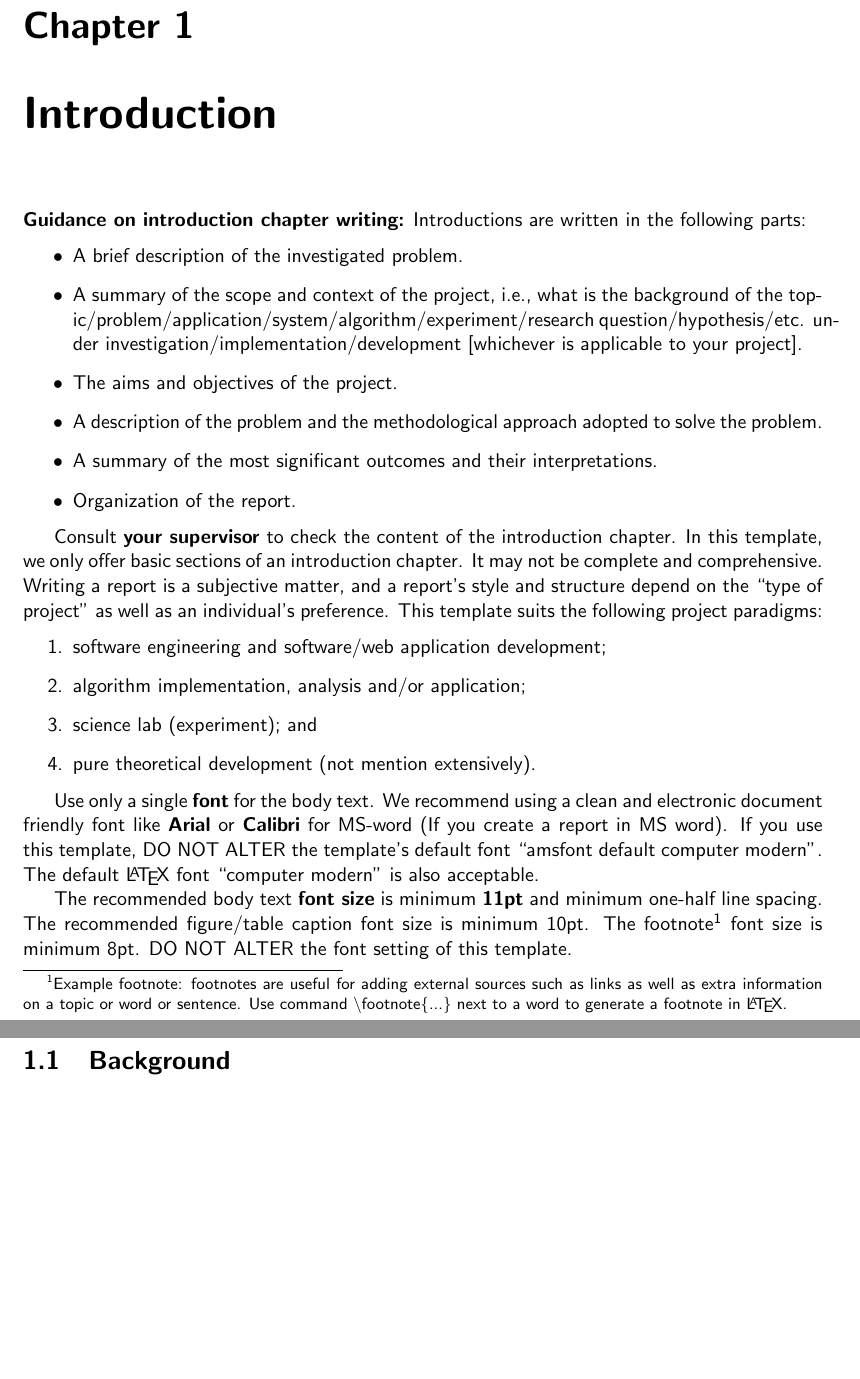
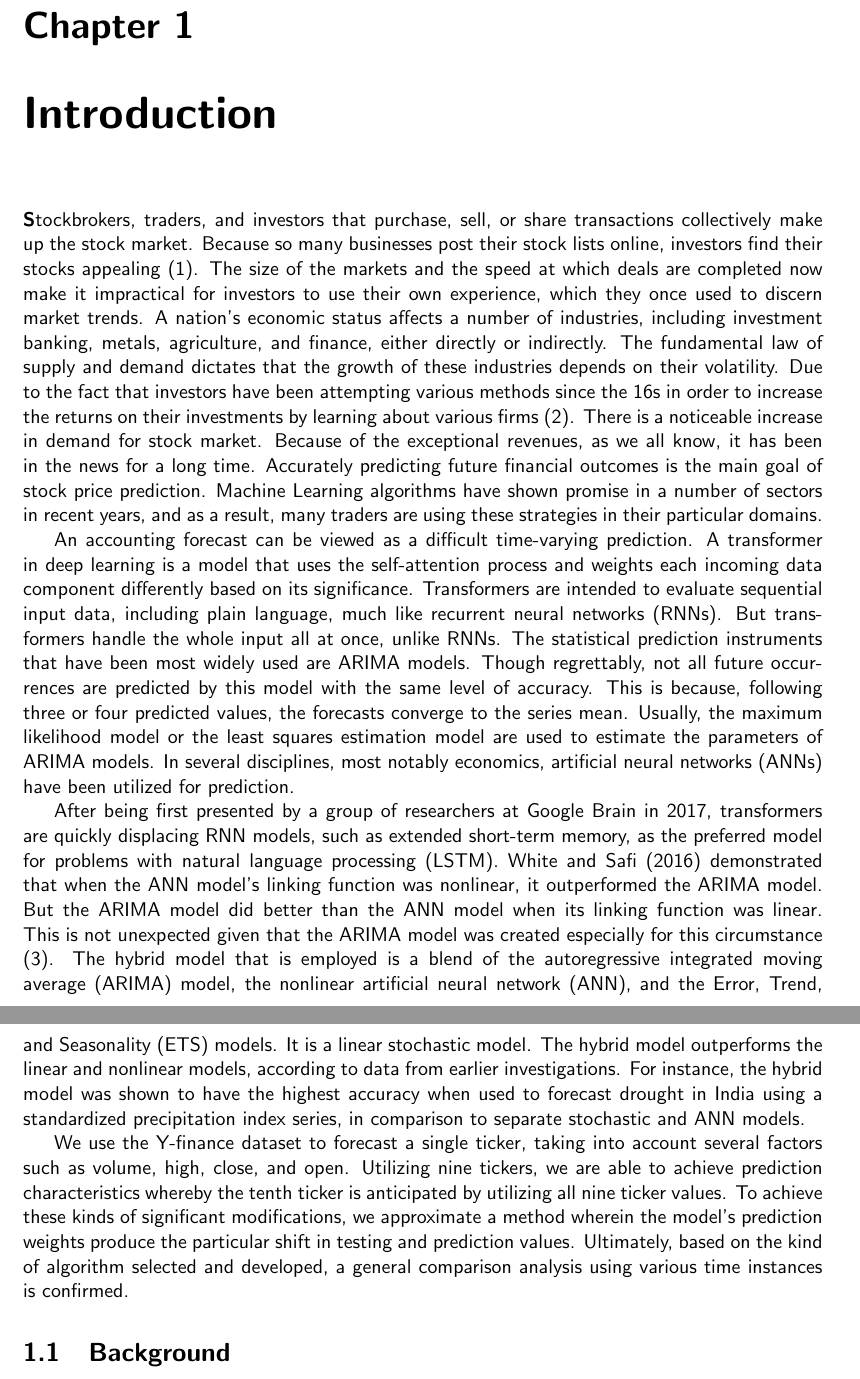
Before and after one commit to csci595-research-lit-spring-2024/595-class-project-spring-2024-Sridhar29Ch, a LaTeX thesis (reports/main_cs_tamuc_report.tex, which reads reports/chapters/introduction.tex, reports/references.bib): two parts of pages 10 and 11 of 30, joined at a grey line, cut so that both start at the same text, the shorter picture padded with empty space. Compiled offline with pdfLaTeX.

Commit message:
Added Introduction

```diff
--- a/reports/chapters/introduction.tex
+++ b/reports/chapters/introduction.tex
@@ -2,28 +2,14 @@
 \label{ch:into} % This how you label a chapter and the key (e.g., ch:into) will be used to refer this chapter ``Introduction'' later in the report.
 % the key ``ch:into'' can be used with command \ref{ch:intor} to refere this Chapter.
 
-\textbf{Guidance on introduction chapter writing:} Introductions are written in the following parts:
-\begin{itemize}
-    \item A brief  description of the investigated problem.
-    \item A summary of the scope and context of the project, i.e., what is the background of the topic/problem/application/system/algorithm/experiment/research question/hypothesis/etc. under investigation/implementation/development [whichever is applicable to your project].
-    \item The aims and objectives of the project.
-    \item A description of the problem and the methodological approach adopted to solve the problem.
-    \item A summary of the most significant outcomes and their interpretations.
-    \item Organization of the report.
-\end{itemize}
+\textbf Stockbrokers, traders, and investors that purchase, sell, or share transactions collectively make up the stock market. Because so many businesses post their stock lists online, investors find their stocks appealing \cite{bhattacharjee2019stock}. The size of the markets and the speed at which deals are completed now make it impractical for investors to use their own experience, which they once used to discern market trends. A nation's economic status affects a number of industries, including investment banking, metals, agriculture, and finance, either directly or indirectly. The fundamental law of supply and demand dictates that the growth of these industries depends on their volatility. Due to the fact that investors have been attempting various methods since the 16s in order to increase the returns on their investments by learning about various firms \cite{mehta2021stock}. There is a noticeable increase in demand for stock market. Because of the exceptional revenues, as we all know, it has been in the news for a long time. Accurately predicting future financial outcomes is the main goal of stock price prediction. Machine Learning algorithms have shown promise in a number of sectors in recent years, and as a result, many traders are using these strategies in their particular domains.
 
 
-Consult \textbf{your supervisor} to check the content of the introduction chapter. In this template, we only offer basic sections of an introduction chapter. It may  not be complete and comprehensive. Writing a report is a subjective matter, and a report's style and structure depend on the ``type of project'' as well as an individual's preference. This template suits the following project paradigms:
-\begin{enumerate}
-    \item software engineering and software/web application development;
-    \item algorithm implementation, analysis and/or application;
-    \item science lab (experiment); and
-    \item pure theoretical development (not mention extensively).
-\end{enumerate}
+An accounting forecast can be viewed as a difficult time-varying prediction. A transformer in deep learning is a model that uses the self-attention process and weights each incoming data component differently based on its significance. Transformers are intended to evaluate sequential input data, including plain language, much like recurrent neural networks (RNNs). But transformers handle the whole input all at once, unlike RNNs. The statistical prediction instruments that have been most widely used are ARIMA models. Though regrettably, not all future occurrences are predicted by this model with the same level of accuracy. This is because, following three or four predicted values, the forecasts converge to the series mean. Usually, the maximum likelihood model or the least squares estimation model are used to estimate the parameters of ARIMA models. In several disciplines, most notably economics, artificial neural networks (ANNs) have been utilized for prediction.
 
-Use only a single \textbf{font} for the body text. We recommend using a clean and electronic document friendly font like \textbf{Arial} or \textbf{Calibri} for MS-word (If you create a report in MS word). If you use this template, DO NOT ALTER the template's default font ``amsfont default computer modern''. The default \LaTeX~font ``computer modern'' is also acceptable.
+After being first presented by a group of researchers at Google Brain in 2017, transformers are quickly displacing RNN models, such as extended short-term memory, as the preferred model for problems with natural language processing (LSTM). White and Safi (2016) demonstrated that when the ANN model's linking function was nonlinear, it outperformed the ARIMA model. But the ARIMA model did better than the ANN model when its linking function was linear. This is not unexpected given that the ARIMA model was created especially for this circumstance \cite{safi2021hybrid}. The hybrid model that is employed is a blend of the autoregressive integrated moving average (ARIMA) model, the nonlinear artificial neural network (ANN), and the Error, Trend, and Seasonality (ETS) models. It is a linear stochastic model. The hybrid model outperforms the linear and nonlinear models, according to data from earlier investigations. For instance, the hybrid model was shown to have the highest accuracy when used to forecast drought in India using a standardized precipitation index series, in comparison to separate stochastic and ANN models.
 
-The recommended body text \textbf{font size} is minimum \textbf{11pt} and minimum one-half line spacing. The recommended figure/table caption font size is minimum 10pt. The footnote\footnote{Example footnote: footnotes are useful for adding external sources such as links as well as extra information on a topic or word or sentence. Use command \textbackslash footnote\{...\} next to a word to generate a footnote in \LaTeX.} font size is minimum 8pt. DO NOT ALTER the font setting of this template.
+We use the Y-finance dataset to forecast a single ticker, taking into account several factors such as volume, high, close, and open. Utilizing nine tickers, we are able to achieve prediction characteristics whereby the tenth ticker is anticipated by utilizing all nine ticker values. To achieve these kinds of significant modifications, we approximate a method wherein the model's prediction weights produce the particular shift in testing and prediction values. Ultimately, based on the kind of algorithm selected and developed, a general comparison analysis using various time instances is confirmed.
 
 %%%%%%%%%%%%%%%%%%%%%%%%%%%%%%%%%%%%%%%%%%%%%%%%%%%%%%%%%%%%%%%%%%%%%%%%%%%%%%%%%%%
 \section{Background}
--- a/reports/references.bib
+++ b/reports/references.bib
@@ -5,0 +5 @@
+  pages={1--6},
@@ -21,0 +24,2 @@
+  volume={16},
+  number={1},
```
Also changed, not shown: reports/main_cs_tamuc_report.tex (+2 -3 lines), reports/references.bib (38 more changed lines), 1 other file.
